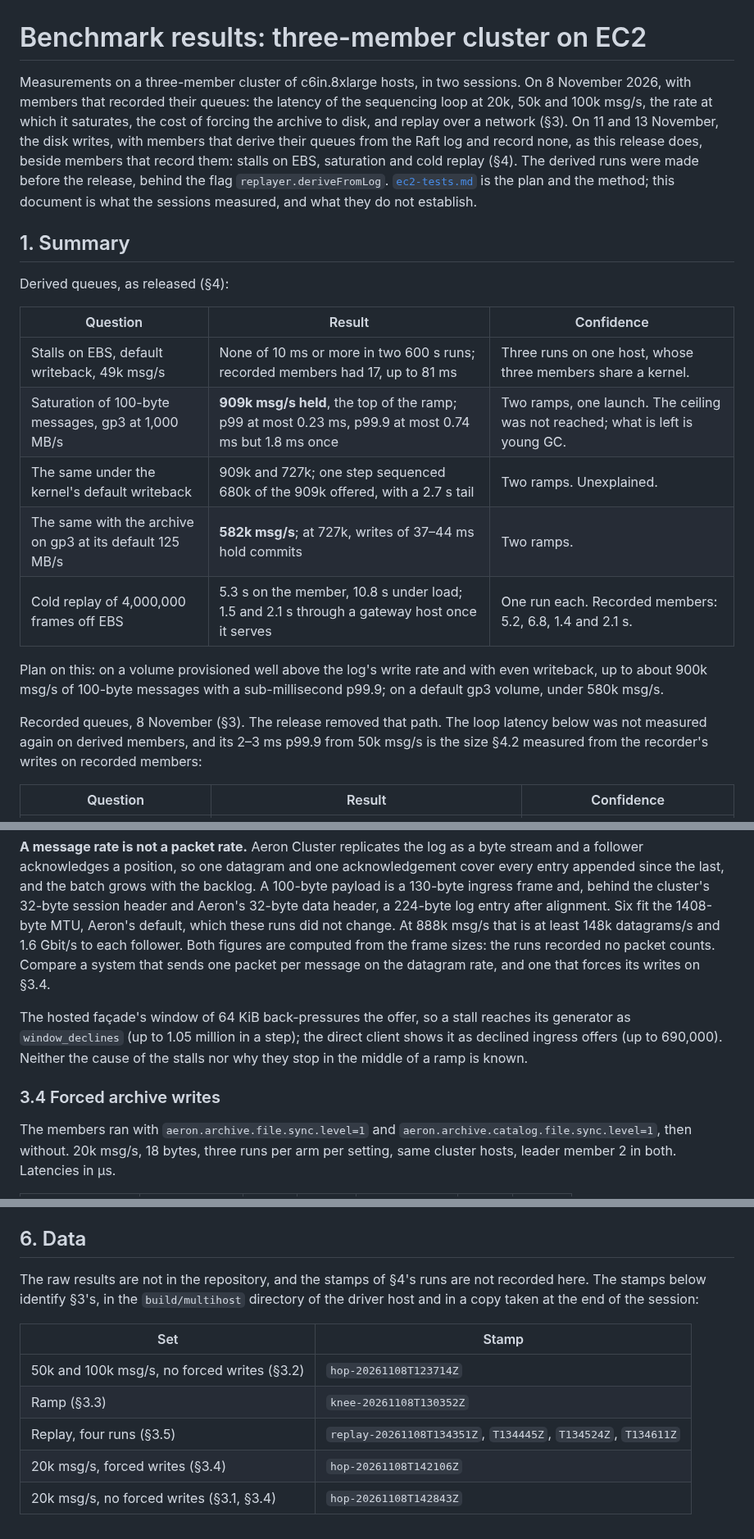
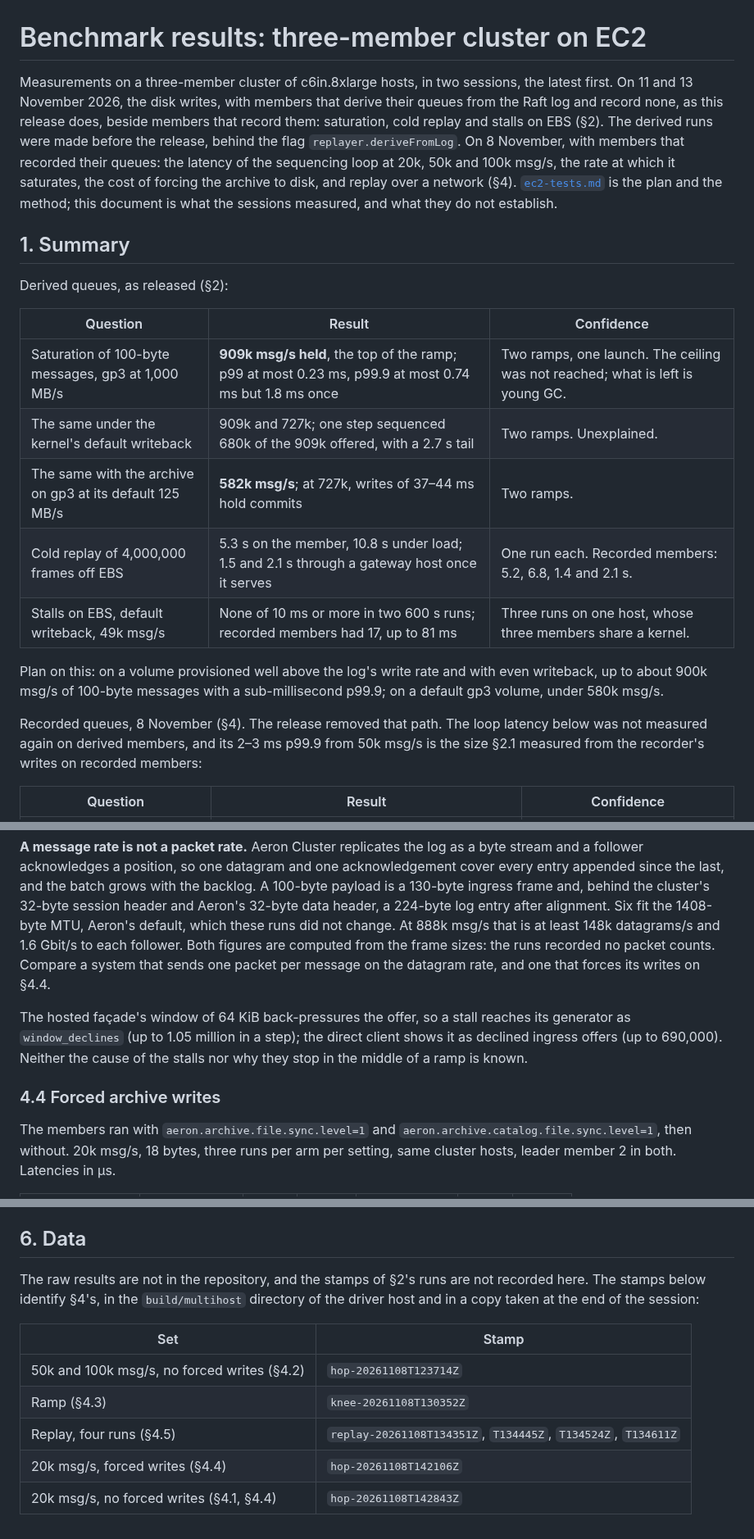
Before and after one commit to FredrikJDahlberg/seqeron, a Markdown page: doc/ec2-results.md, 3 parts joined by grey strips. Shown at 82% size. GitHub-like rendering.

Commit message:
Put the derived-queue measurements first in the benchmark results, and point the plan's references at their new sections

```diff
--- a/doc/ec2-results.md
+++ b/doc/ec2-results.md
@@ -1,30 +1,30 @@
 # Benchmark results: three-member cluster on EC2
 
-Measurements on a three-member cluster of c6in.8xlarge hosts, in two sessions. On 8 November 2026, with members that
-recorded their queues: the latency of the sequencing loop at 20k, 50k and 100k msg/s, the rate at which it saturates, the
-cost of forcing the archive to disk, and replay over a network (§3). On 11 and 13 November, the disk writes, with members
-that derive their queues from the Raft log and record none, as this release does, beside members that record them: stalls
-on EBS, saturation and cold replay (§4). The derived runs were made before the release, behind the flag
-`replayer.deriveFromLog`. [`ec2-tests.md`](ec2-tests.md) is the plan and the method; this document is what the sessions
-measured, and what they do not establish.
+Measurements on a three-member cluster of c6in.8xlarge hosts, in two sessions, the latest first. On 11 and 13 November
+2026, the disk writes, with members that derive their queues from the Raft log and record none, as this release does,
+beside members that record them: saturation, cold replay and stalls on EBS (§2). The derived runs were made before the
+release, behind the flag `replayer.deriveFromLog`. On 8 November, with members that recorded their queues: the latency of
+the sequencing loop at 20k, 50k and 100k msg/s, the rate at which it saturates, the cost of forcing the archive to disk,
+and replay over a network (§4). [`ec2-tests.md`](ec2-tests.md) is the plan and the method; this document is what the
+sessions measured, and what they do not establish.
 
 ## 1. Summary
 
-Derived queues, as released (§4):
+Derived queues, as released (§2):
 
 | Question | Result | Confidence |
 | --- | --- | --- |
-| Stalls on EBS, default writeback, 49k msg/s | None of 10 ms or more in two 600 s runs; recorded members had 17, up to 81 ms | Three runs on one host, whose three members share a kernel. |
 | Saturation of 100-byte messages, gp3 at 1,000 MB/s | **909k msg/s held**, the top of the ramp; p99 at most 0.23 ms, p99.9 at most 0.74 ms but 1.8 ms once | Two ramps, one launch. The ceiling was not reached; what is left is young GC. |
 | The same under the kernel's default writeback | 909k and 727k; one step sequenced 680k of the 909k offered, with a 2.7 s tail | Two ramps. Unexplained. |
 | The same with the archive on gp3 at its default 125 MB/s | **582k msg/s**; at 727k, writes of 37–44 ms hold commits | Two ramps. |
 | Cold replay of 4,000,000 frames off EBS | 5.3 s on the member, 10.8 s under load; 1.5 and 2.1 s through a gateway host once it serves | One run each. Recorded members: 5.2, 6.8, 1.4 and 2.1 s. |
+| Stalls on EBS, default writeback, 49k msg/s | None of 10 ms or more in two 600 s runs; recorded members had 17, up to 81 ms | Three runs on one host, whose three members share a kernel. |
 
 Plan on this: on a volume provisioned well above the log's write rate and with even writeback, up to about 900k msg/s of
 100-byte messages with a sub-millisecond p99.9; on a default gp3 volume, under 580k msg/s.
 
-Recorded queues, 8 November (§3). The release removed that path. The loop latency below was not measured again on derived
-members, and its 2–3 ms p99.9 from 50k msg/s is the size §4.2 measured from the recorder's writes on recorded members:
+Recorded queues, 8 November (§4). The release removed that path. The loop latency below was not measured again on derived
+members, and its 2–3 ms p99.9 from 50k msg/s is the size §2.1 measured from the recorder's writes on recorded members:
 
 | Question | Result | Confidence |
 | --- | --- | --- |
@@ -141,13 +200,13 @@ the backlog. A 100-byte payload is a 130-byte ingress frame and, behind the clus
 32-byte data header, a 224-byte log entry after alignment. Six fit the 1408-byte MTU, Aeron's default, which these runs
 did not change. At 888k msg/s that is at least 148k datagrams/s and 1.6 Gbit/s to each follower. Both figures are
 computed from the frame sizes: the runs recorded no packet counts. Compare a system that sends one packet per message
-on the datagram rate, and one that forces its writes on §3.4.
+on the datagram rate, and one that forces its writes on §4.4.
 
 The hosted façade's window of 64 KiB back-pressures the offer, so a stall reaches its generator as `window_declines`
 (up to 1.05 million in a step); the direct client shows it as declined ingress offers (up to 690,000). Neither the cause
 of the stalls nor why they stop in the middle of a ramp is known.
 
-### 3.4 Forced archive writes
+### 4.4 Forced archive writes
 
 The members ran with `aeron.archive.file.sync.level=1` and `aeron.archive.catalog.file.sync.level=1`, then without.
 20k msg/s, 18 bytes, three runs per arm per setting, same cluster hosts, leader member 2 in both. Latencies in µs.
@@ -278,14 +278,14 @@ shortfall is not traced.
 
 ## 6. Data
 
-The raw results are not in the repository, and the stamps of §4's runs are not recorded here. The stamps below identify
-§3's, in the `build/multihost` directory of the
+The raw results are not in the repository, and the stamps of §2's runs are not recorded here. The stamps below identify
+§4's, in the `build/multihost` directory of the
 driver host and in a copy taken at the end of the session:
 
 | Set | Stamp |
 | --- | --- |
-| 50k and 100k msg/s, no forced writes (§3.2) | `hop-20261108T123714Z` |
-| Ramp (§3.3) | `knee-20261108T130352Z` |
-| Replay, four runs (§3.5) | `replay-20261108T134351Z`, `T134445Z`, `T134524Z`, `T134611Z` |
-| 20k msg/s, forced writes (§3.4) | `hop-20261108T142106Z` |
-| 20k msg/s, no forced writes (§3.1, §3.4) | `hop-20261108T142843Z` |
+| 50k and 100k msg/s, no forced writes (§4.2) | `hop-20261108T123714Z` |
+| Ramp (§4.3) | `knee-20261108T130352Z` |
+| Replay, four runs (§4.5) | `replay-20261108T134351Z`, `T134445Z`, `T134524Z`, `T134611Z` |
+| 20k msg/s, forced writes (§4.4) | `hop-20261108T142106Z` |
+| 20k msg/s, no forced writes (§4.1, §4.4) | `hop-20261108T142843Z` |
```
Also changed, not shown: other parts of doc/ec2-results.md (+69 -69 lines), doc/disk-load-plan.md (+4 -4 lines), doc/ec2-tests.md (+1 -1 lines).
